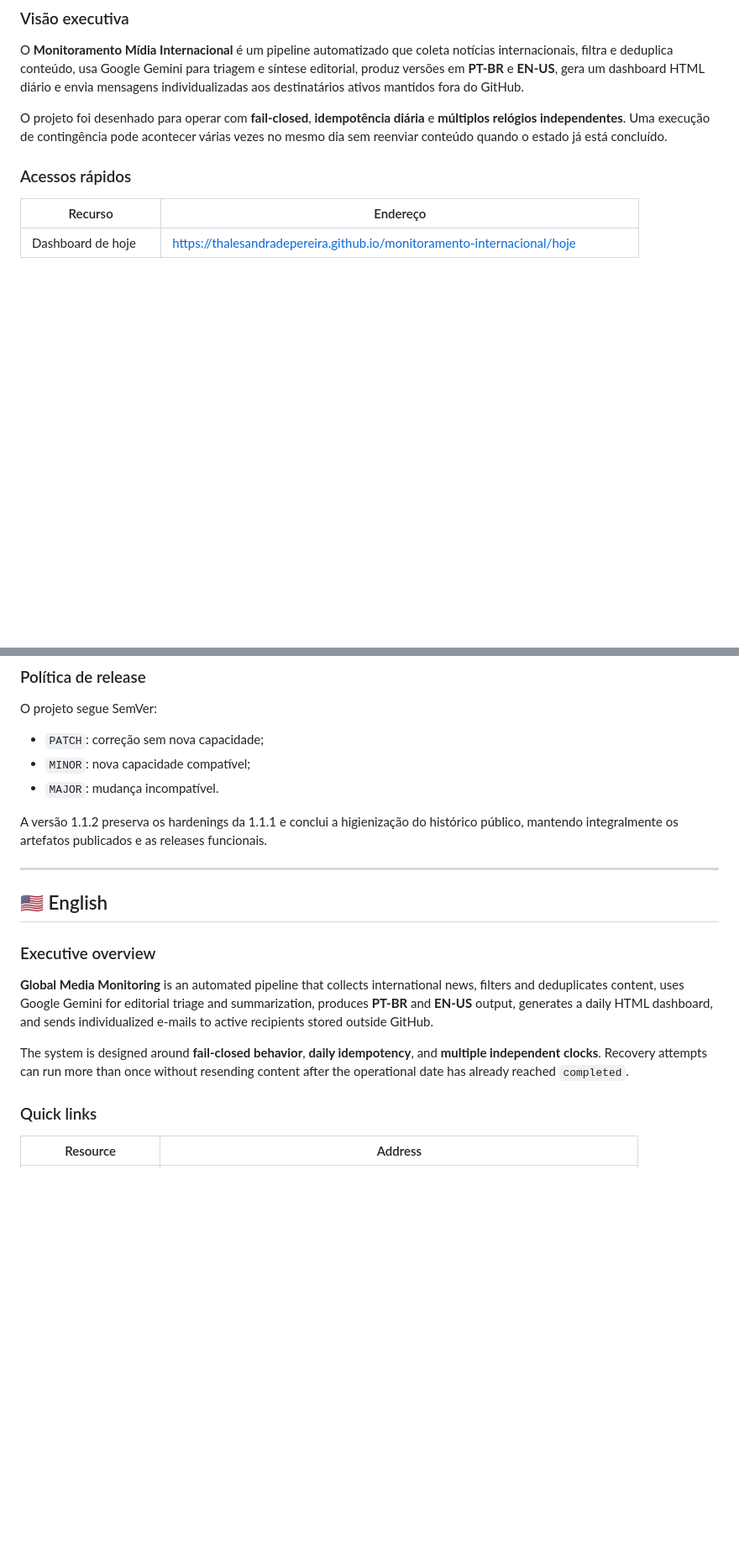
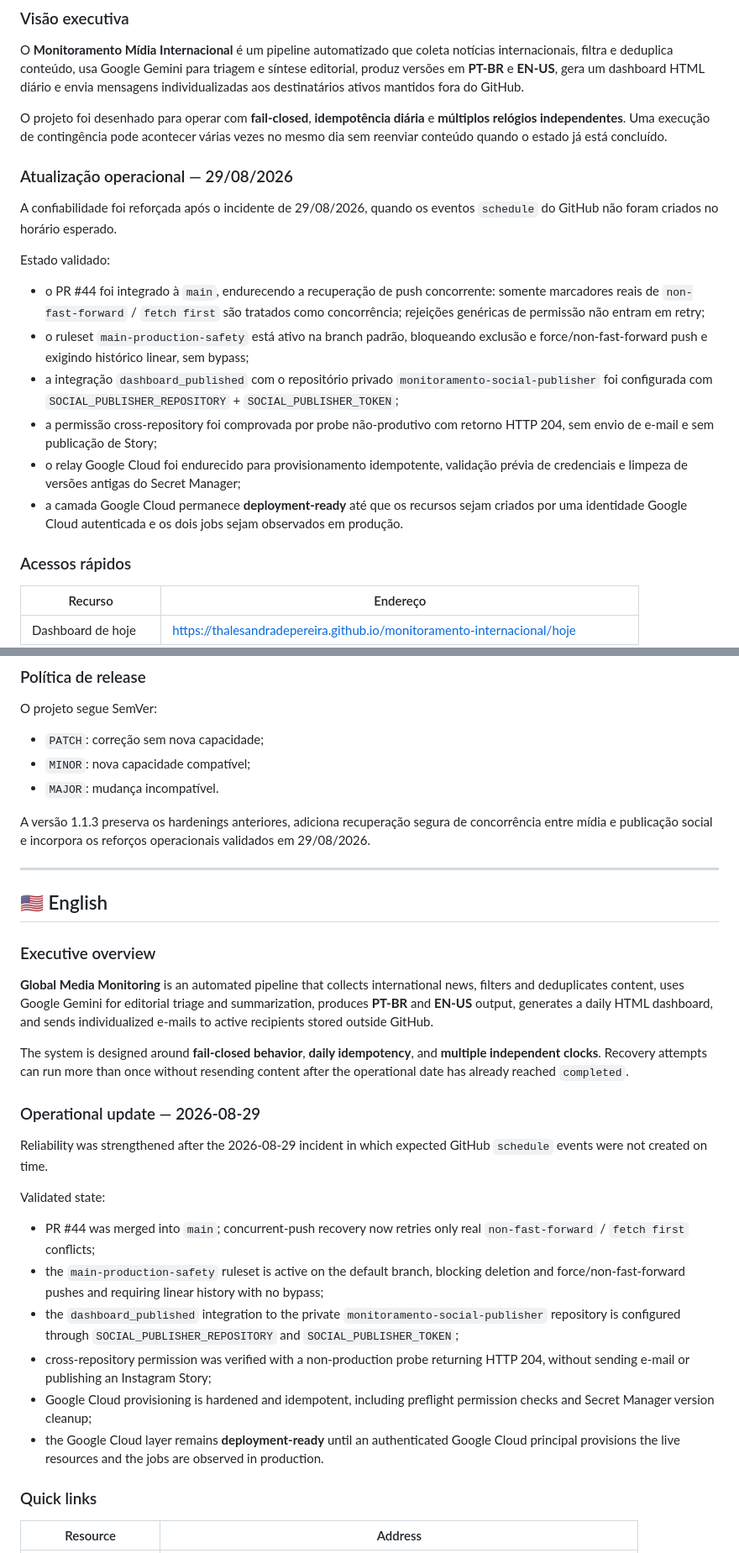
Before and after one commit to thalesandradepereira/monitoramento-internacional, a Markdown page: README.md, 2 parts joined by grey strips. Shown at 84% size. Rendered like a GitHub page; blank space fills up the shorter version.

```diff
--- a/README.md
+++ b/README.md
@@ -21,6 +21,20 @@
 O **Monitoramento Mídia Internacional** é um pipeline automatizado que coleta notícias internacionais, filtra e deduplica conteúdo, usa Google Gemini para triagem e síntese editorial, produz versões em **PT-BR** e **EN-US**, gera um dashboard HTML diário e envia mensagens individualizadas aos destinatários ativos mantidos fora do GitHub.
 
 O projeto foi desenhado para operar com **fail-closed**, **idempotência diária** e **múltiplos relógios independentes**. Uma execução de contingência pode acontecer várias vezes no mesmo dia sem reenviar conteúdo quando o estado já está concluído.
+
+### Atualização operacional — 29/08/2026
+
+A confiabilidade foi reforçada após o incidente de 29/08/2026, quando os eventos `schedule` do GitHub não foram criados no horário esperado.
+
+Estado validado:
+
+- o PR #44 foi integrado à `main`, endurecendo a recuperação de push concorrente: somente marcadores reais de `non-fast-forward` / `fetch first` são tratados como concorrência; rejeições genéricas de permissão não entram em retry;
+- o ruleset `main-production-safety` está ativo na branch padrão, bloqueando exclusão e force/non-fast-forward push e exigindo histórico linear, sem bypass;
+- a integração `dashboard_published` com o repositório privado `monitoramento-social-publisher` foi configurada com `SOCIAL_PUBLISHER_REPOSITORY` + `SOCIAL_PUBLISHER_TOKEN`;
+- a permissão cross-repository foi comprovada por probe não-produtivo com retorno HTTP 204, sem envio de e-mail e sem publicação de Story;
+- o relay Google Cloud foi endurecido para provisionamento idempotente, validação prévia de credenciais e limpeza de versões antigas do Secret Manager;
+- a camada Google Cloud permanece **deployment-ready** até que os recursos sejam criados por uma identidade Google Cloud autenticada e os dois jobs sejam observados em produção.
+
 
 ### Acessos rápidos
 
@@ -245,7 +267,7 @@ O projeto segue SemVer:
 - `MINOR`: nova capacidade compatível;
 - `MAJOR`: mudança incompatível.
 
-A versão 1.1.2 preserva os hardenings da 1.1.1 e conclui a higienização do histórico público, mantendo integralmente os artefatos publicados e as releases funcionais.
+A versão 1.1.3 preserva os hardenings anteriores, adiciona recuperação segura de concorrência entre mídia e publicação social e incorpora os reforços operacionais validados em 29/08/2026.
 
 ---
 
@@ -256,6 +278,20 @@ A versão 1.1.2 preserva os hardenings da 1.1.1 e conclui a higienização do hi
 **Global Media Monitoring** is an automated pipeline that collects international news, filters and deduplicates content, uses Google Gemini for editorial triage and summarization, produces **PT-BR** and **EN-US** output, generates a daily HTML dashboard, and sends individualized e-mails to active recipients stored outside GitHub.
 
 The system is designed around **fail-closed behavior**, **daily idempotency**, and **multiple independent clocks**. Recovery attempts can run more than once without resending content after the operational date has already reached `completed`.
+
+### Operational update — 2026-08-29
+
+Reliability was strengthened after the 2026-08-29 incident in which expected GitHub `schedule` events were not created on time.
+
+Validated state:
+
+- PR #44 was merged into `main`; concurrent-push recovery now retries only real `non-fast-forward` / `fetch first` conflicts;
+- the `main-production-safety` ruleset is active on the default branch, blocking deletion and force/non-fast-forward pushes and requiring linear history with no bypass;
+- the `dashboard_published` integration to the private `monitoramento-social-publisher` repository is configured through `SOCIAL_PUBLISHER_REPOSITORY` and `SOCIAL_PUBLISHER_TOKEN`;
+- cross-repository permission was verified with a non-production probe returning HTTP 204, without sending e-mail or publishing an Instagram Story;
+- Google Cloud provisioning is hardened and idempotent, including preflight permission checks and Secret Manager version cleanup;
+- the Google Cloud layer remains **deployment-ready** until an authenticated Google Cloud principal provisions the live resources and the jobs are observed in production.
+
 
 ### Quick links
 
```
Also changed, not shown: other parts of README.md (+33 -17 lines).
